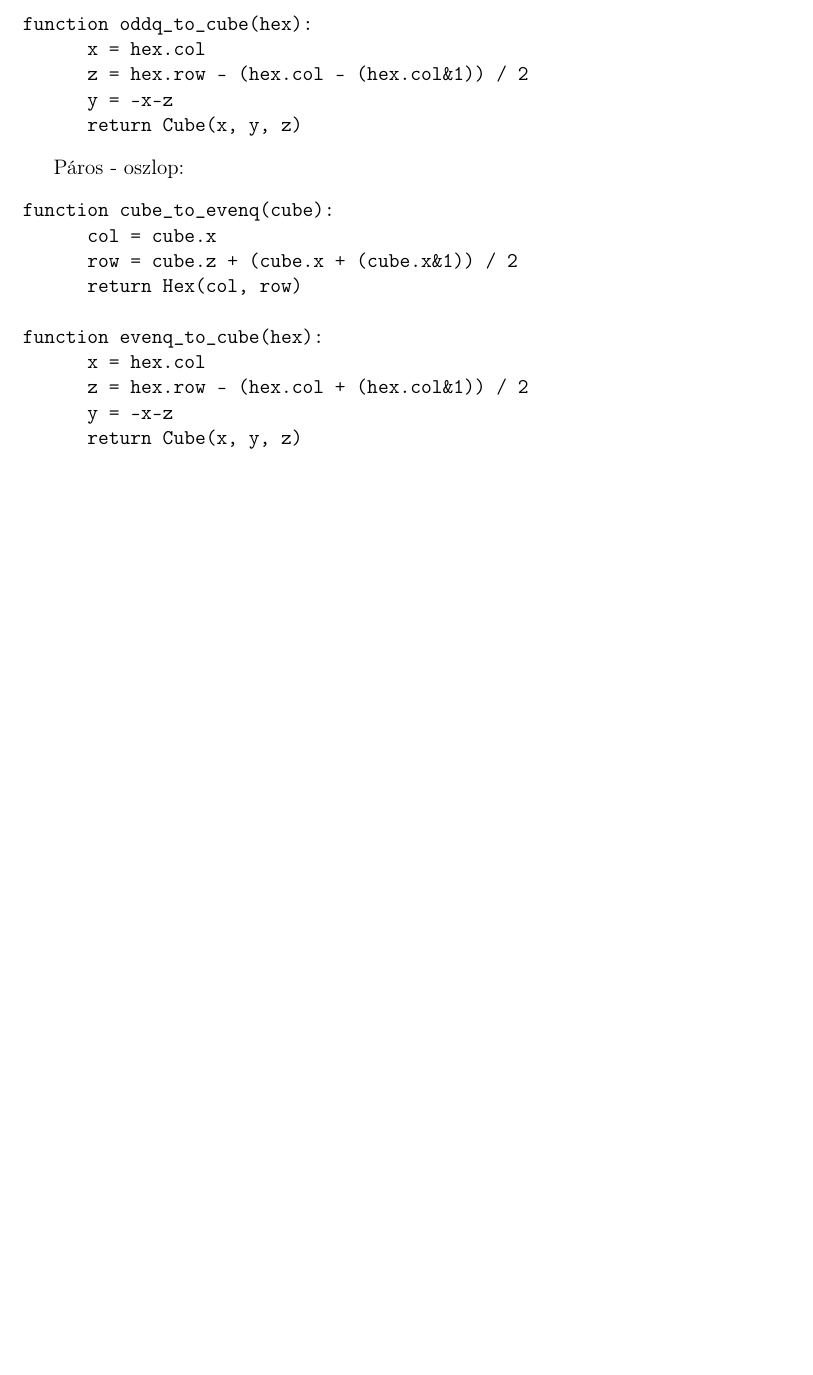
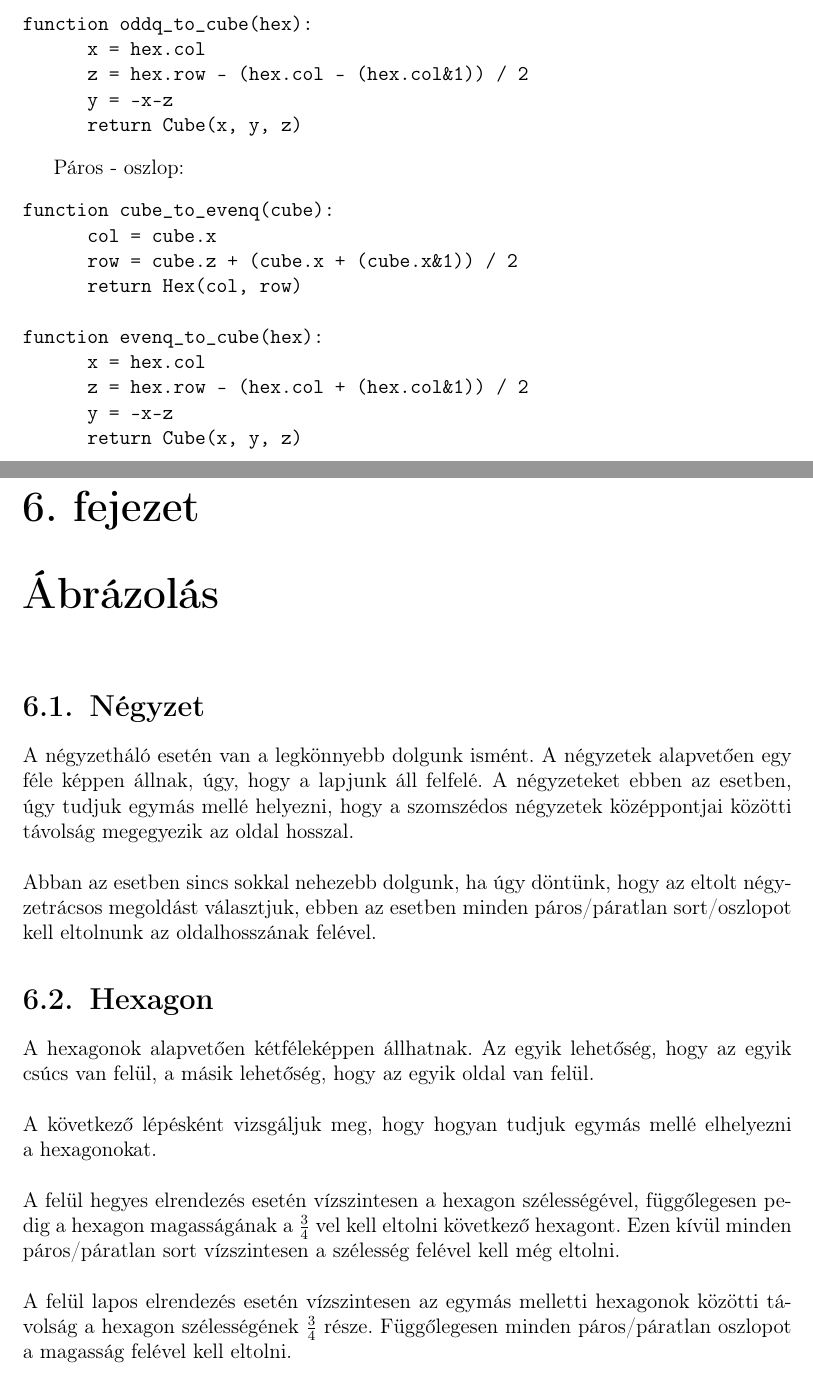
Before and after one commit to piller-imre/Szakdolgozat, a LaTeX document (dolgozat/dolgozat.tex, which reads dolgozat/fejezetek/abrazolas.tex): part of page 17 of 18 before the commit and two parts of pages 17 and 18 of 20 after it, the two joined at a grey line, cut so that both start at the same text, the shorter picture padded with empty space. Compiled offline with pdfLaTeX.

Commit message:
add "ábrázolás" chapter

```diff
--- /dev/null
+++ b/dolgozat/fejezetek/abrazolas.tex
@@ -0,0 +1,17 @@
+\chapter{Ábrázolás}
+
+\section{Négyzet}
+
+A négyzetháló esetén van a legkönnyebb dolgunk ismént. A négyzetek alapvetően egy féle képpen állnak, úgy, hogy a lapjunk áll felfelé.  A négyzeteket ebben az esetben, úgy tudjuk egymás mellé helyezni, hogy a szomszédos négyzetek középpontjai közötti távolság megegyezik az oldal hosszal.
+\newline
+\newline Abban az esetben sincs sokkal nehezebb dolgunk, ha úgy döntünk, hogy az eltolt négyzetrácsos megoldást választjuk, ebben az esetben minden páros/páratlan sort/oszlopot kell eltolnunk az oldalhosszának felével.
+
+\section{Hexagon}
+
+A hexagonok alapvetően kétféleképpen állhatnak. Az egyik lehetőség, hogy az egyik csúcs van felül, a másik lehetőség, hogy az egyik oldal van felül.
+\newline
+\newline A következő lépésként vizsgáljuk meg, hogy hogyan tudjuk egymás mellé elhelyezni a hexagonokat.
+\newline
+\newline A felül hegyes elrendezés esetén vízszintesen a hexagon szélességével, függőlegesen pedig a hexagon magasságának a $\frac{3}{4}$ vel kell eltolni következő hexagont. Ezen kívül minden páros/páratlan sort vízszintesen a szélesség felével kell még eltolni.
+\newline
+\newline A felül lapos elrendezés esetén vízszintesen az egymás melletti hexagonok közötti távolság a hexagon szélességének $\frac{3}{4}$ része. Függőlegesen minden páros/páratlan oszlopot a magasság felével kell eltolni.
```
Also changed, not shown: dolgozat/dolgozat.tex (+1 -0 lines), dolgozat/fejezetek/abrazolas.tex (14 more changed lines).
